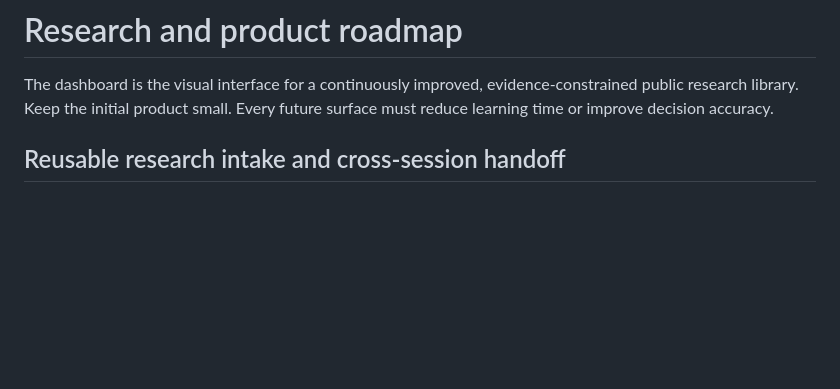
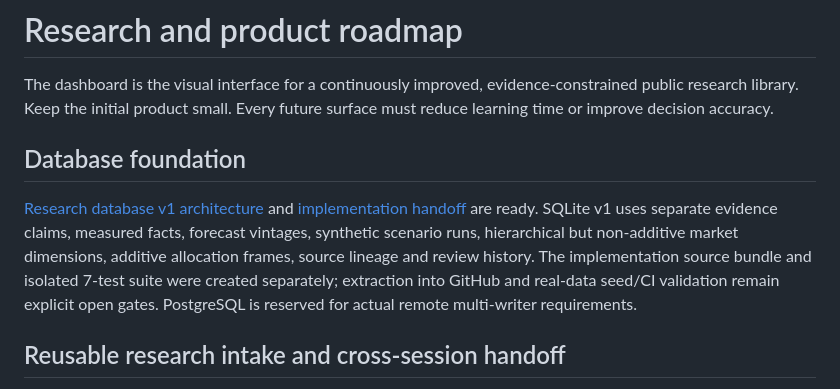
Before and after one commit to owenservera/server-cpu-strategy-lab, a Markdown page: docs/RESEARCH-ROADMAP.md, the part around the change. Drawn GitHub-style; blank space fills up the shorter version.

Commit message:
docs: expose database v1 seed architecture and existing review boundaries

```diff
--- a/docs/RESEARCH-ROADMAP.md
+++ b/docs/RESEARCH-ROADMAP.md
@@ -1,6 +1,10 @@
 # Research and product roadmap
 
 The dashboard is the visual interface for a continuously improved, evidence-constrained public research library. Keep the initial product small. Every future surface must reduce learning time or improve decision accuracy.
+
+## Database foundation
+
+[Research database v1 architecture](database/README.md) and [implementation handoff](database/IMPLEMENTATION-HANDOFF.md) are ready. SQLite v1 uses separate evidence claims, measured facts, forecast vintages, synthetic scenario runs, hierarchical but non-additive market dimensions, additive allocation frames, source lineage and review history. The implementation source bundle and isolated 7-test suite were created separately; extraction into GitHub and real-data seed/CI validation remain explicit open gates. PostgreSQL is reserved for actual remote multi-writer requirements.
 
 ## Reusable research intake and cross-session handoff
 
```
